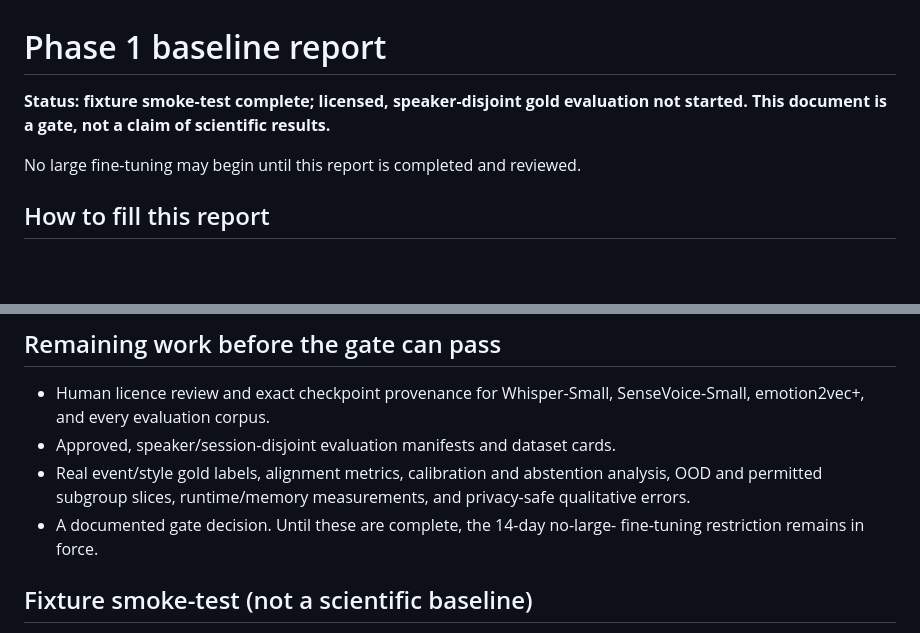
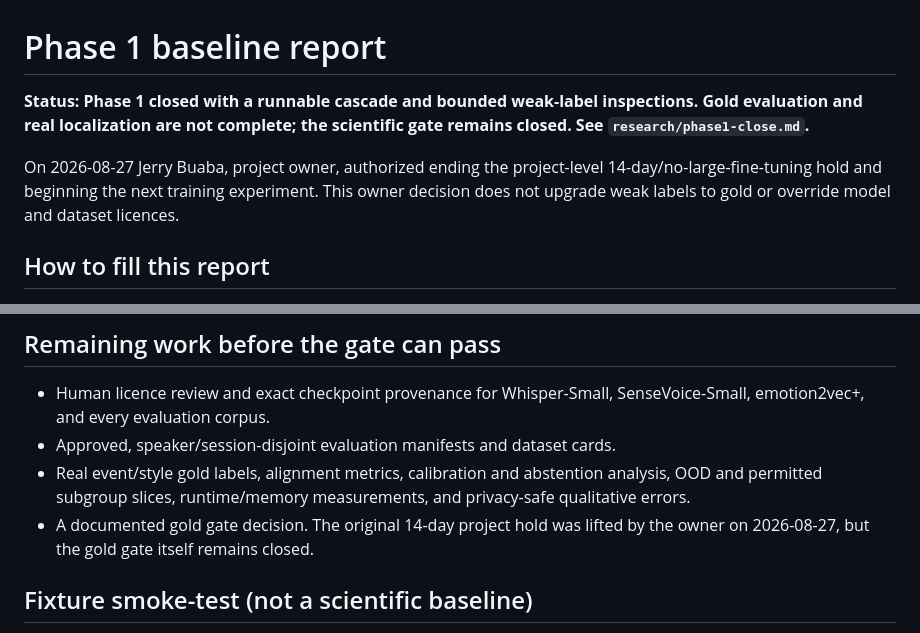
Before and after one commit to HXI-Labs/attune, a Markdown page: research/baseline-report.md, 2 parts joined by grey strips. GitHub-like rendering; blank space fills up the shorter version.

```diff
--- a/research/baseline-report.md
+++ b/research/baseline-report.md
@@ -1,10 +1,13 @@
 # Phase 1 baseline report
 
-**Status: fixture smoke-test complete; licensed, speaker-disjoint gold
-evaluation not started. This document is a gate, not a claim of scientific
-results.**
+**Status: Phase 1 closed with a runnable cascade and bounded weak-label
+inspections. Gold evaluation and real localization are not complete; the
+scientific gate remains closed. See `research/phase1-close.md`.**
 
-No large fine-tuning may begin until this report is completed and reviewed.
+On 2026-08-27 Jerry Buaba, project owner, authorized ending the project-level
+14-day/no-large-fine-tuning hold and beginning the next training experiment.
+This owner decision does not upgrade weak labels to gold or override model and
+dataset licences.
 
 ## How to fill this report
 
@@ -75,8 +78,8 @@ atypical voices, and confident failures.
 - Real event/style gold labels, alignment metrics, calibration and abstention
   analysis, OOD and permitted subgroup slices, runtime/memory measurements,
   and privacy-safe qualitative errors.
-- A documented gate decision. Until these are complete, the 14-day no-large-
-  fine-tuning restriction remains in force.
+- A documented gold gate decision. The original 14-day project hold was lifted
+  by the owner on 2026-08-27, but the gold gate itself remains closed.
 
 ## Fixture smoke-test (not a scientific baseline)
 
```
Also changed, not shown: README.md (+29 -7 lines), research/phase1-close.md (added, +57 -0 lines).
